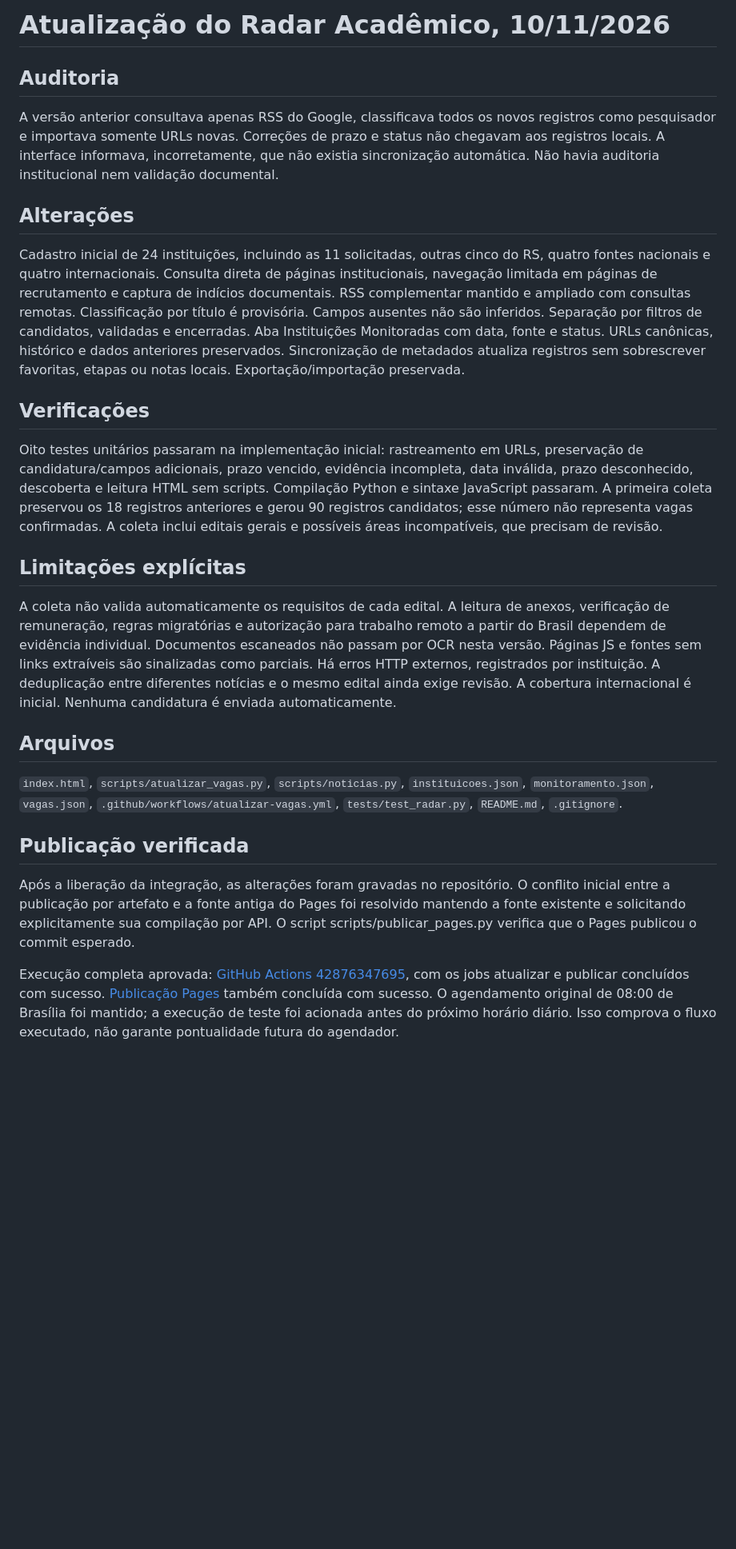
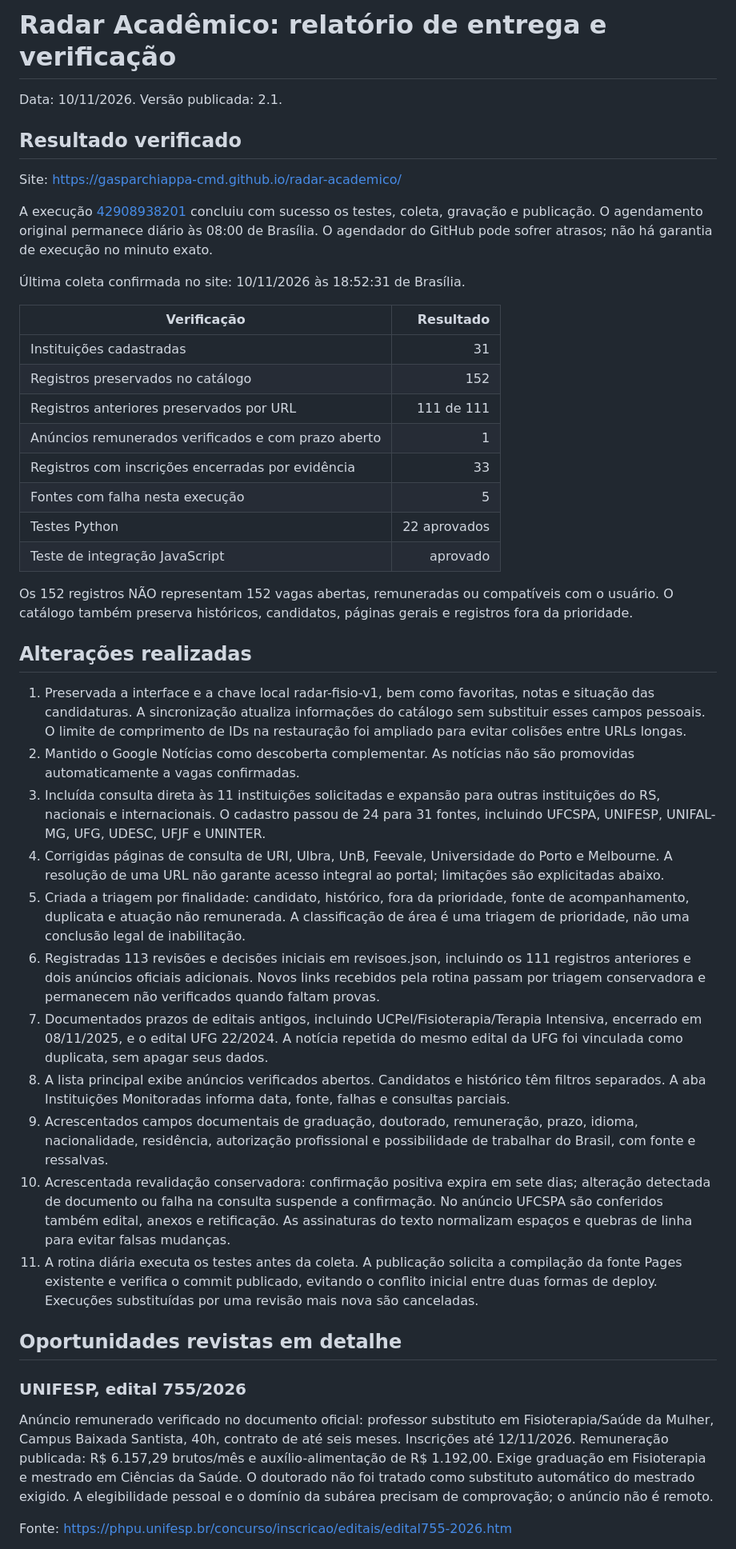
Before and after one commit to gasparchiappa-cmd/radar-academico, a Markdown page: RELATORIO_ATUALIZACAO.md, the part around one of its changes. Shown at 80% size. Rendered like a GitHub page; blank space fills up the shorter version.

Commit message:
Entregar relatório da versão 2.1 com testes e limites de cobertura comprovados

```diff
--- a/RELATORIO_ATUALIZACAO.md
+++ b/RELATORIO_ATUALIZACAO.md
@@ -1,28 +1,47 @@
-# Atualização do Radar Acadêmico, 10/11/2026
+# Radar Acadêmico: relatório de entrega e verificação
 
-## Auditoria
+Data: 10/11/2026. Versão publicada: 2.1.
 
-A versão anterior consultava apenas RSS do Google, classificava todos os novos registros como pesquisador e importava somente URLs novas. Correções de prazo e status não chegavam aos registros locais. A interface informava, incorretamente, que não existia sincronização automática. Não havia auditoria institucional nem validação documental.
+## Resultado verificado
 
-## Alterações
+Site: https://gasparchiappa-cmd.github.io/radar-academico/
 
-Cadastro inicial de 24 instituições, incluindo as 11 solicitadas, outras cinco do RS, quatro fontes nacionais e quatro internacionais. Consulta direta de páginas institucionais, navegação limitada em páginas de recrutamento e captura de indícios documentais. RSS complementar mantido e ampliado com consultas remotas. Classificação por título é provisória. Campos ausentes não são inferidos. Separação por filtros de candidatos, validadas e encerradas. Aba Instituições Monitoradas com data, fonte e status. URLs canônicas, histórico e dados anteriores preservados. Sincronização de metadados atualiza registros sem sobrescrever favoritas, etapas ou notas locais. Exportação/importação preservada.
+A execução [42908938201](https://github.com/gasparchiappa-cmd/radar-academico/actions/runs/42908938201) concluiu com sucesso os testes, coleta, gravação e publicação. O agendamento original permanece diário às 08:00 de Brasília. O agendador do GitHub pode sofrer atrasos; não há garantia de execução no minuto exato.
 
-## Verificações
+Última coleta confirmada no site: 10/11/2026 às 18:52:31 de Brasília.
 
-Oito testes unitários passaram na implementação inicial: rastreamento em URLs, preservação de candidatura/campos adicionais, prazo vencido, evidência incompleta, data inválida, prazo desconhecido, descoberta e leitura HTML sem scripts. Compilação Python e sintaxe JavaScript passaram. A primeira coleta preservou os 18 registros anteriores e gerou 90 registros candidatos; esse número não representa vagas confirmadas. A coleta inclui editais gerais e possíveis áreas incompatíveis, que precisam de revisão.
+| Verificação | Resultado |
+|---|---:|
+| Instituições cadastradas | 31 |
+| Registros preservados no catálogo | 152 |
+| Registros anteriores preservados por URL | 111 de 111 |
+| Anúncios remunerados verificados e com prazo aberto | 1 |
+| Registros com inscrições encerradas por evidência | 33 |
+| Fontes com falha nesta execução | 5 |
+| Testes Python | 22 aprovados |
+| Teste de integração JavaScript | aprovado |
 
-## Limitações explícitas
+Os 152 registros NÃO representam 152 vagas abertas, remuneradas ou compatíveis com o usuário. O catálogo também preserva históricos, candidatos, páginas gerais e registros fora da prioridade.
 
-A coleta não valida automaticamente os requisitos de cada edital. A leitura de anexos, verificação de remuneração, regras migratórias e autorização para trabalho remoto a partir do Brasil dependem de evidência individual. Documentos escaneados não passam por OCR nesta versão. Páginas JS e fontes sem links extraíveis são sinalizadas como parciais. Há erros HTTP externos, registrados por instituição. A deduplicação entre diferentes notícias e o mesmo edital ainda exige revisão. A cobertura internacional é inicial. Nenhuma candidatura é enviada automaticamente.
+## Alterações realizadas
 
-## Arquivos
+1. Preservada a interface e a chave local radar-fisio-v1, bem como favoritas, notas e situação das candidaturas. A sincronização atualiza informações do catálogo sem substituir esses campos pessoais. O limite de comprimento de IDs na restauração foi ampliado para evitar colisões entre URLs longas.
+2. Mantido o Google Notícias como descoberta complementar. As notícias não são promovidas automaticamente a vagas confirmadas.
+3. Incluída consulta direta às 11 instituições solicitadas e expansão para outras instituições do RS, nacionais e internacionais. O cadastro passou de 24 para 31 fontes, incluindo UFCSPA, UNIFESP, UNIFAL-MG, UFG, UDESC, UFJF e UNINTER.
+4. Corrigidas páginas de consulta de URI, Ulbra, UnB, Feevale, Universidade do Porto e Melbourne. A resolução de uma URL não garante acesso integral ao portal; limitações são explicitadas abaixo.
+5. Criada a triagem por finalidade: candidato, histórico, fora da prioridade, fonte de acompanhamento, duplicata e atuação não remunerada. A classificação de área é uma triagem de prioridade, não uma conclusão legal de inabilitação.
+6. Registradas 113 revisões e decisões iniciais em revisoes.json, incluindo os 111 registros anteriores e dois anúncios oficiais adicionais. Novos links recebidos pela rotina passam por triagem conservadora e permanecem não verificados quando faltam provas.
+7. Documentados prazos de editais antigos, incluindo UCPel/Fisioterapia/Terapia Intensiva, encerrado em 08/11/2025, e o edital UFG 22/2024. A notícia repetida do mesmo edital da UFG foi vinculada como duplicata, sem apagar seus dados.
+8. A lista principal exibe anúncios verificados abertos. Candidatos e histórico têm filtros separados. A aba Instituições Monitoradas informa data, fonte, falhas e consultas parciais.
+9. Acrescentados campos documentais de graduação, doutorado, remuneração, prazo, idioma, nacionalidade, residência, autorização profissional e possibilidade de trabalhar do Brasil, com fonte e ressalvas.
+10. Acrescentada revalidação conservadora: confirmação positiva expira em sete dias; alteração detectada de documento ou falha na consulta suspende a confirmação. No anúncio UFCSPA são conferidos também edital, anexos e retificação. As assinaturas do texto normalizam espaços e quebras de linha para evitar falsas mudanças.
+11. A rotina diária executa os testes antes da coleta. A publicação solicita a compilação da fonte Pages existente e verifica o commit publicado, evitando o conflito inicial entre duas formas de deploy. Execuções substituídas por uma revisão mais nova são canceladas.
 
-`index.html`, `scripts/atualizar_vagas.py`, `scripts/noticias.py`, `instituicoes.json`, `monitoramento.json`, `vagas.json`, `.github/workflows/atualizar-vagas.yml`, `tests/test_radar.py`, `README.md`, `.gitignore`.
+## Oportunidades revistas em detalhe
 
-## Publicação verificada
+### UNIFESP, edital 755/2026
 
-Após a liberação da integração, as alterações foram gravadas no repositório. O conflito inicial entre a publicação por artefato e a fonte antiga do Pages foi resolvido mantendo a fonte existente e solicitando explicitamente sua compilação por API. O script scripts/publicar_pages.py verifica que o Pages publicou o commit esperado.
+Anúncio remunerado verificado no documento oficial: professor substituto em Fisioterapia/Saúde da Mulher, Campus Baixada Santista, 40h, contrato de até seis meses. Inscrições até 12/11/2026. Remuneração publicada: R$ 6.157,29 brutos/mês e auxílio-alimentação de R$ 1.192,00. Exige graduação em Fisioterapia e mestrado em Ciências da Saúde. O doutorado não foi tratado como substituto automático do mestrado exigido. A elegibilidade pessoal e o domínio da subárea precisam de comprovação; o anúncio não é remoto.
 
-Execução completa aprovada: [GitHub Actions 42876347695](https://github.com/gasparchiappa-cmd/radar-academico/actions/runs/42876347695), com os jobs atualizar e publicar concluídos com sucesso. [Publicação Pages](https://github.com/gasparchiappa-cmd/radar-academico/actions/runs/42876618680) também concluída com sucesso. O agendamento original de 08:00 de Brasília foi mantido; a execução de teste foi acionada antes do próximo horário diário. Isso comprova o fluxo executado, não garante pontualidade futura do agendador.
+Fonte: https://phpu.unifesp.br/concurso/inscricao/editais/edital755-2026.htm
 
```
Also changed, not shown: other parts of RELATORIO_ATUALIZACAO.md (+51 -17 lines).
